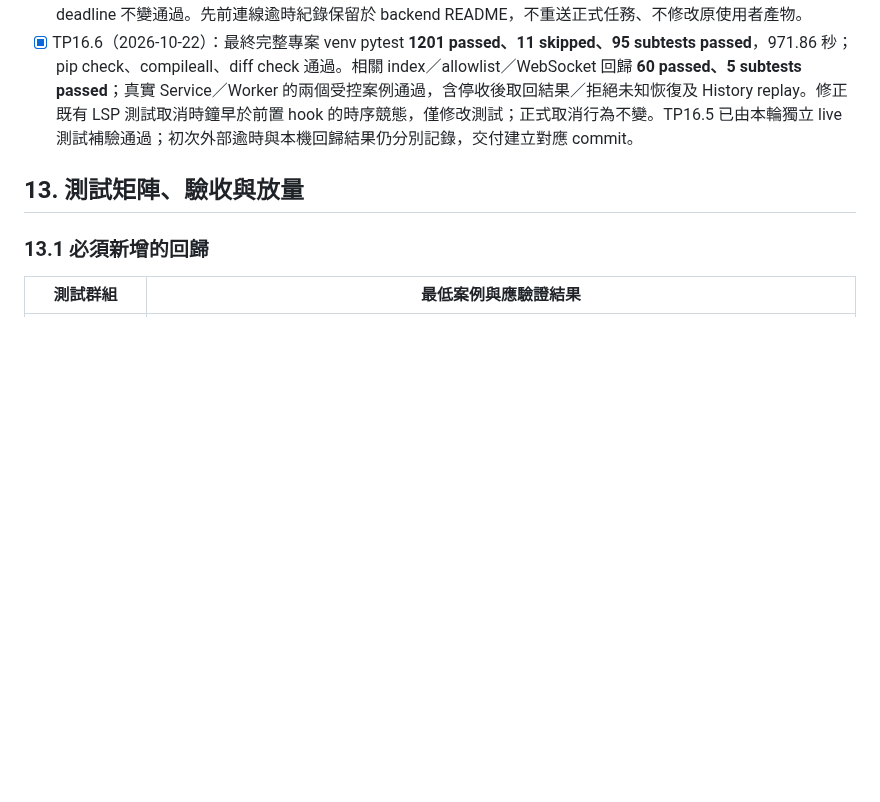
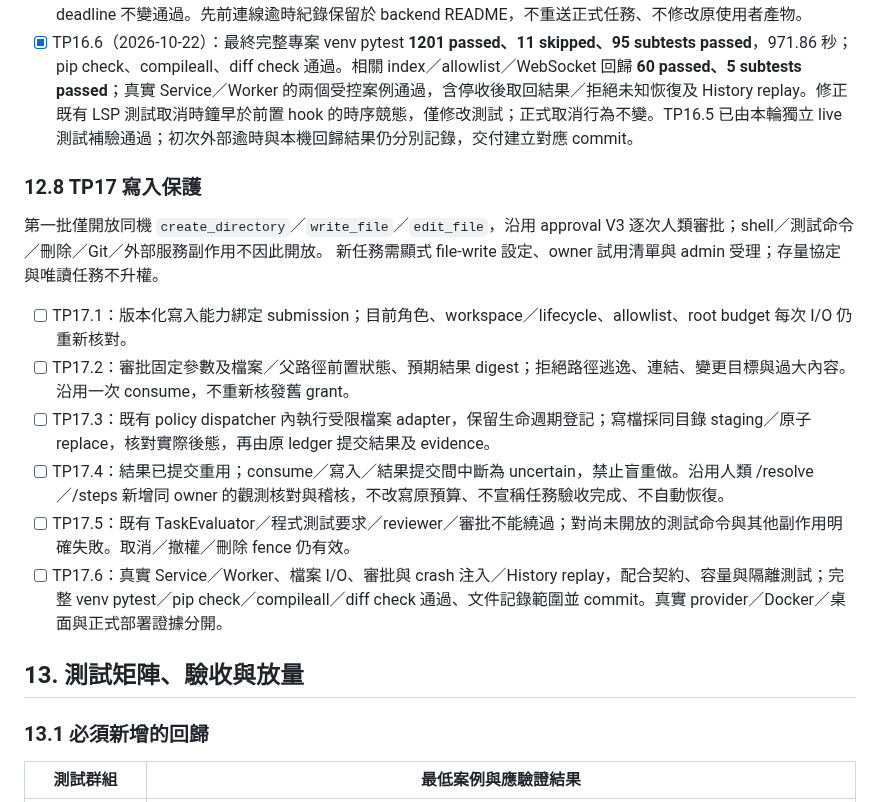
Before and after one commit to asccclass/pythonai, a Markdown page: papers/temportal.md, the part around the change. Rendered like a GitHub page; blank space fills up the shorter version.

Commit message:
docs: plan TP17 approval-bound file writes and resolution

```diff
--- a/papers/temportal.md
+++ b/papers/temportal.md
@@ -625,6 +625,19 @@ publication version 與可信 memory／episode／WebSocket delivery references
 - [x] TP16.5（2026-10-22）：沿用現有設定重驗，TCP／`/models` 恢復且設定模型在清單中。真實 provider／Service／Worker **2 passed**，44.27 秒；wiki 要求 1 筆請求後於工具 I/O 前被唯讀權限拒絕，未建立產物；HarnessRouter 3 筆含驗收的請求完成，實際抓取 1 次。History replay、新 Worker 取回完成結果／拒絕未知狀態恢復及 request／deadline 不變通過。先前連線逾時紀錄保留於 backend README，不重送正式任務、不修改原使用者產物。
 - [x] TP16.6（2026-10-22）：最終完整專案 venv pytest **1201 passed、11 skipped、95 subtests passed**，971.86 秒；pip check、compileall、diff check 通過。相關 index／allowlist／WebSocket 回歸 **60 passed、5 subtests passed**；真實 Service／Worker 的兩個受控案例通過，含停收後取回結果／拒絕未知恢復及 History replay。修正既有 LSP 測試取消時鐘早於前置 hook 的時序競態，僅修改測試；正式取消行為不變。TP16.5 已由本輪獨立 live 測試補驗通過；初次外部逾時與本機回歸結果仍分別記錄，交付建立對應 commit。
 
+### 12.8 TP17 寫入保護
+
+第一批僅開放同機 `create_directory`／`write_file`／`edit_file`，沿用 approval V3
+逐次人類審批；shell／測試命令／刪除／Git／外部服務副作用不因此開放。
+新任務需顯式 file-write 設定、owner 試用清單與 admin 受理；存量協定與唯讀任務不升權。
+
+- [ ] TP17.1：版本化寫入能力綁定 submission；目前角色、workspace／lifecycle、allowlist、root budget 每次 I/O 仍重新核對。
+- [ ] TP17.2：審批固定參數及檔案／父路徑前置狀態、預期結果 digest；拒絕路徑逃逸、連結、變更目標與過大內容。沿用一次 consume，不重新核發舊 grant。
+- [ ] TP17.3：既有 policy dispatcher 內執行受限檔案 adapter，保留生命週期登記；寫檔採同目錄 staging／原子 replace，核對實際後態，再由原 ledger 提交結果及 evidence。
+- [ ] TP17.4：結果已提交重用；consume／寫入／結果提交間中斷為 uncertain，禁止盲重做。沿用人類 /resolve／/steps 新增同 owner 的觀測核對與稽核，不改寫原預算、不宣稱任務驗收完成、不自動恢復。
+- [ ] TP17.5：既有 TaskEvaluator／程式測試要求／reviewer／審批不能繞過；對尚未開放的測試命令與其他副作用明確失敗。取消／撤權／刪除 fence 仍有效。
+- [ ] TP17.6：真實 Service／Worker、檔案 I/O、審批與 crash 注入／History replay，配合契約、容量與隔離測試；完整 venv pytest／pip check／compileall／diff check 通過、文件記錄範圍並 commit。真實 provider／Docker／桌面與正式部署證據分開。
+
 ## 13. 測試矩陣、驗收與放量
 
 ### 13.1 必須新增的回歸
```
